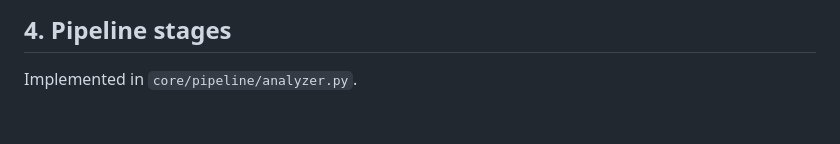
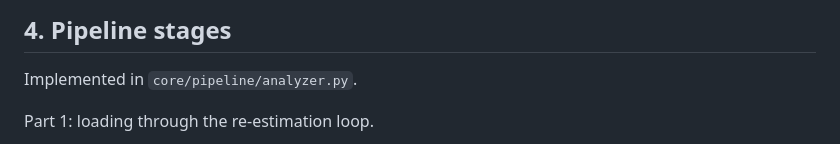
Before and after one commit to Akhil-0911/SigIQ, a Markdown page: README.md, the part around one of its changes. GitHub-like rendering; blank space fills up the shorter version.

````diff
--- a/README.md
+++ b/README.md
@@ -99,4 +99,6 @@ result. It performs no DSP itself.
 
 Implemented in `core/pipeline/analyzer.py`.
 
+Part 1: loading through the re-estimation loop.
+
 ```mermaid
````
Also changed, not shown: other parts of README.md (+13 -14 lines).
